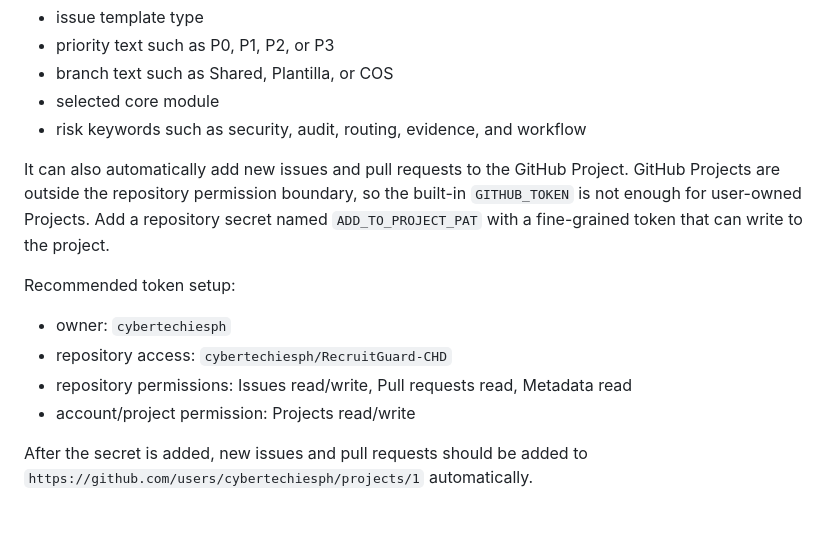
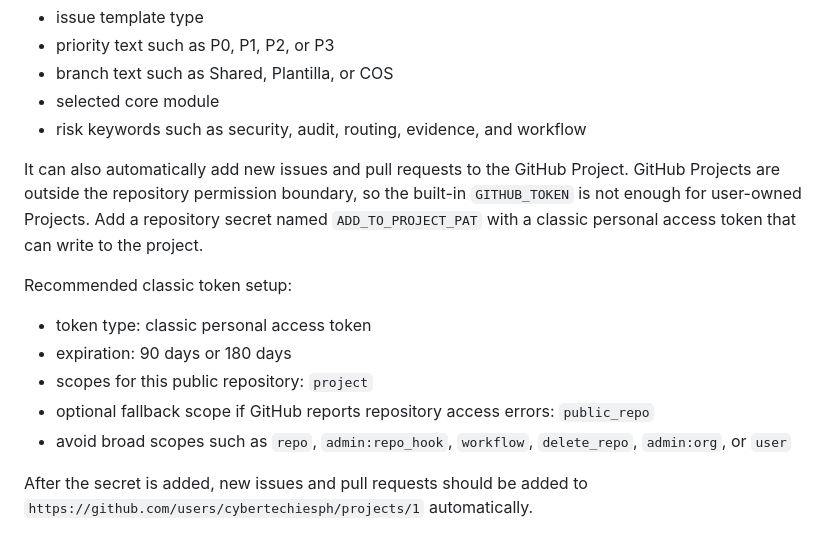
Before and after one commit to cybertechiesph/RecruitGuard-CHD, a Markdown page: docs/project-tracking.md, the part around the change. Drawn GitHub-style.

Commit message:
Clarify project automation token setup

```diff
--- a/docs/project-tracking.md
+++ b/docs/project-tracking.md
@@ -126,13 +126,14 @@ It automatically labels new or edited issues based on:
 - selected core module
 - risk keywords such as security, audit, routing, evidence, and workflow
 
-It can also automatically add new issues and pull requests to the GitHub Project. GitHub Projects are outside the repository permission boundary, so the built-in `GITHUB_TOKEN` is not enough for user-owned Projects. Add a repository secret named `ADD_TO_PROJECT_PAT` with a fine-grained token that can write to the project.
+It can also automatically add new issues and pull requests to the GitHub Project. GitHub Projects are outside the repository permission boundary, so the built-in `GITHUB_TOKEN` is not enough for user-owned Projects. Add a repository secret named `ADD_TO_PROJECT_PAT` with a classic personal access token that can write to the project.
 
-Recommended token setup:
+Recommended classic token setup:
 
-- owner: `cybertechiesph`
-- repository access: `cybertechiesph/RecruitGuard-CHD`
-- repository permissions: Issues read/write, Pull requests read, Metadata read
-- account/project permission: Projects read/write
+- token type: classic personal access token
+- expiration: 90 days or 180 days
+- scopes for this public repository: `project`
+- optional fallback scope if GitHub reports repository access errors: `public_repo`
+- avoid broad scopes such as `repo`, `admin:repo_hook`, `workflow`, `delete_repo`, `admin:org`, or `user`
 
 After the secret is added, new issues and pull requests should be added to `https://github.com/users/cybertechiesph/projects/1` automatically.
```
